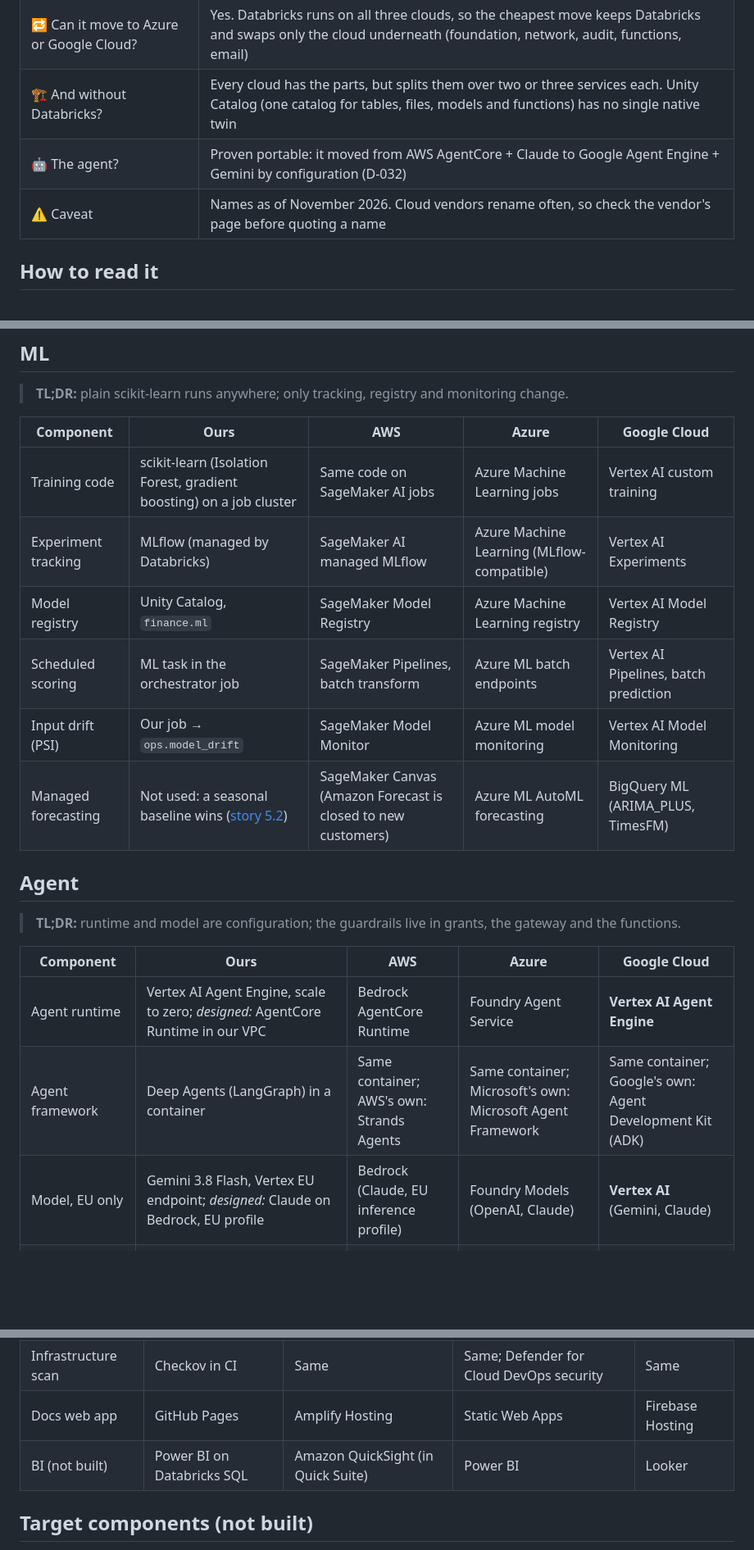
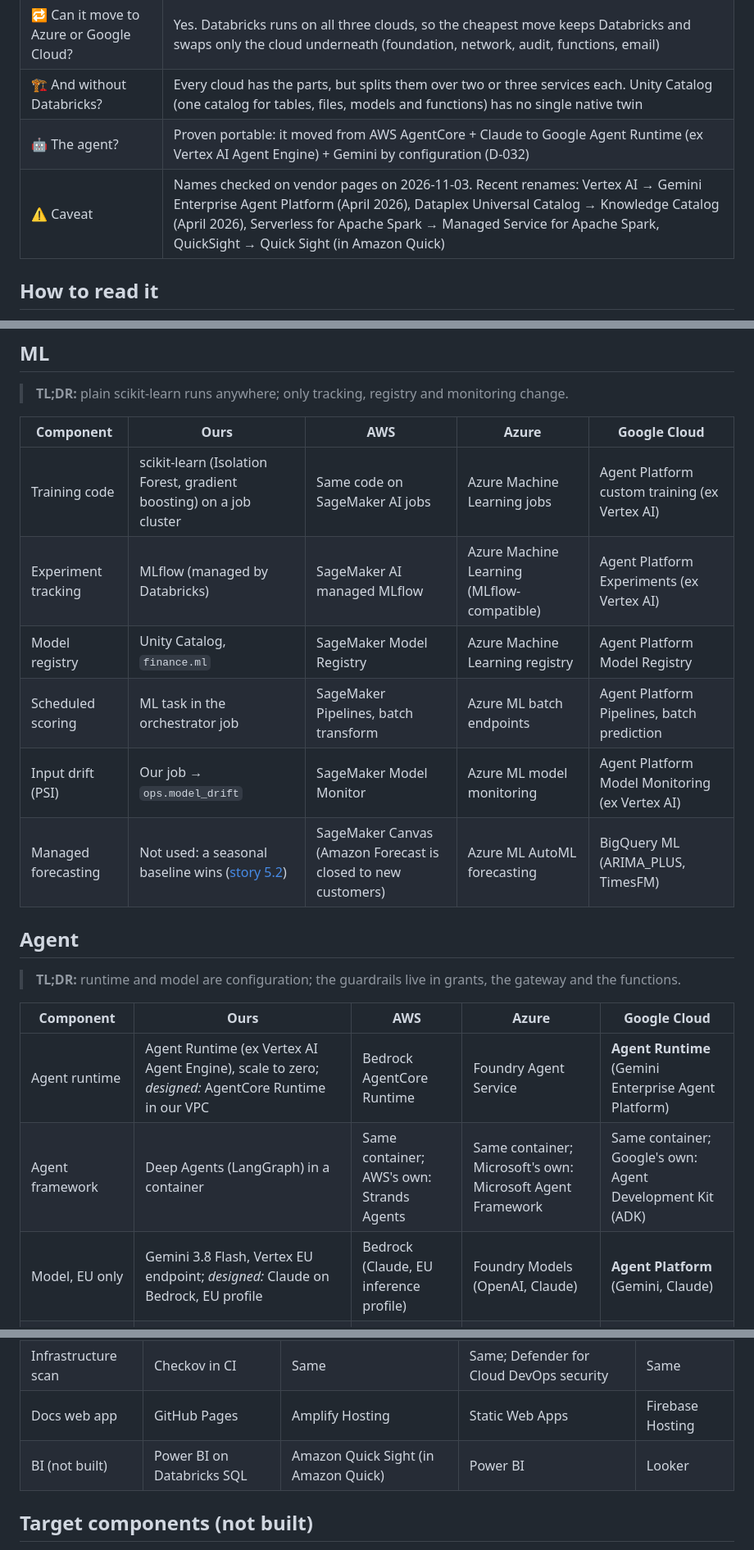
Before and after one commit to kheuchi/retail-finance-platform-control-plane, a Markdown page: docs/guides/cloud-equivalents.md, 3 parts joined by grey strips. Shown at 82% size. Rendered like a GitHub page; blank space fills up the shorter version.

Commit message:
docs: cloud equivalents use names checked on vendor pages (Agent Platform ex Vertex AI, Knowledge Catalog, Managed Service for Apache Spark, Amazon Quick Sight)
Co-Authored-By: Claude Opus 5.5 <noreply@anthropic.com>

```diff
--- a/docs/guides/cloud-equivalents.md
+++ b/docs/guides/cloud-equivalents.md
@@ -13,8 +13,8 @@ Updated 2026-11-03. What we built: [HLD](../architecture/hld.md). Why these pick
 | 🧩 What is our stack? | AWS (account, network, audit, Lambda, email) + Databricks (lakehouse, jobs, ML, catalog) + Google Cloud (the agent's runtime and model) + GitHub (code, CI) |
 | 🔁 Can it move to Azure or Google Cloud? | Yes. Databricks runs on all three clouds, so the cheapest move keeps Databricks and swaps only the cloud underneath (foundation, network, audit, functions, email) |
 | 🏗️ And without Databricks? | Every cloud has the parts, but splits them over two or three services each. Unity Catalog (one catalog for tables, files, models and functions) has no single native twin |
-| 🤖 The agent? | Proven portable: it moved from AWS AgentCore + Claude to Google Agent Engine + Gemini by configuration (D-032) |
-| ⚠️ Caveat | Names as of November 2026. Cloud vendors rename often, so check the vendor's page before quoting a name |
+| 🤖 The agent? | Proven portable: it moved from AWS AgentCore + Claude to Google Agent Runtime (ex Vertex AI Agent Engine) + Gemini by configuration (D-032) |
+| ⚠️ Caveat | Names checked on vendor pages on 2026-11-03. Recent renames: Vertex AI → Gemini Enterprise Agent Platform (April 2026), Dataplex Universal Catalog → Knowledge Catalog (April 2026), Serverless for Apache Spark → Managed Service for Apache Spark, QuickSight → Quick Sight (in Amazon Quick) |
 
 ## How to read it
 
@@ -88,11 +88,11 @@ Updated 2026-11-03. What we built: [HLD](../architecture/hld.md). Why these pick
 
 | Component | Ours | AWS | Azure | Google Cloud |
 |---|---|---|---|---|
-| Training code | scikit-learn (Isolation Forest, gradient boosting) on a job cluster | Same code on SageMaker AI jobs | Azure Machine Learning jobs | Vertex AI custom training |
-| Experiment tracking | MLflow (managed by Databricks) | SageMaker AI managed MLflow | Azure Machine Learning (MLflow-compatible) | Vertex AI Experiments |
-| Model registry | Unity Catalog, `finance.ml` | SageMaker Model Registry | Azure Machine Learning registry | Vertex AI Model Registry |
-| Scheduled scoring | ML task in the orchestrator job | SageMaker Pipelines, batch transform | Azure ML batch endpoints | Vertex AI Pipelines, batch prediction |
-| Input drift (PSI) | Our job → `ops.model_drift` | SageMaker Model Monitor | Azure ML model monitoring | Vertex AI Model Monitoring |
+| Training code | scikit-learn (Isolation Forest, gradient boosting) on a job cluster | Same code on SageMaker AI jobs | Azure Machine Learning jobs | Agent Platform custom training (ex Vertex AI) |
+| Experiment tracking | MLflow (managed by Databricks) | SageMaker AI managed MLflow | Azure Machine Learning (MLflow-compatible) | Agent Platform Experiments (ex Vertex AI) |
+| Model registry | Unity Catalog, `finance.ml` | SageMaker Model Registry | Azure Machine Learning registry | Agent Platform Model Registry |
+| Scheduled scoring | ML task in the orchestrator job | SageMaker Pipelines, batch transform | Azure ML batch endpoints | Agent Platform Pipelines, batch prediction |
+| Input drift (PSI) | Our job → `ops.model_drift` | SageMaker Model Monitor | Azure ML model monitoring | Agent Platform Model Monitoring (ex Vertex AI) |
 | Managed forecasting | Not used: a seasonal baseline wins ([story 5.2](../stories/5.2-revenue-forecast.md)) | SageMaker Canvas (Amazon Forecast is closed to new customers) | Azure ML AutoML forecasting | BigQuery ML (ARIMA_PLUS, TimesFM) |
 
 ## Agent
@@ -101,9 +101,9 @@ Updated 2026-11-03. What we built: [HLD](../architecture/hld.md). Why these pick
 
 | Component | Ours | AWS | Azure | Google Cloud |
 |---|---|---|---|---|
-| Agent runtime | Vertex AI Agent Engine, scale to zero; *designed:* AgentCore Runtime in our VPC | Bedrock AgentCore Runtime | Foundry Agent Service | **Vertex AI Agent Engine** |
+| Agent runtime | Agent Runtime (ex Vertex AI Agent Engine), scale to zero; *designed:* AgentCore Runtime in our VPC | Bedrock AgentCore Runtime | Foundry Agent Service | **Agent Runtime** (Gemini Enterprise Agent Platform) |
 | Agent framework | Deep Agents (LangGraph) in a container | Same container; AWS's own: Strands Agents | Same container; Microsoft's own: Microsoft Agent Framework | Same container; Google's own: Agent Development Kit (ADK) |
-| Model, EU only | Gemini 3.8 Flash, Vertex EU endpoint; *designed:* Claude on Bedrock, EU profile | Bedrock (Claude, EU inference profile) | Foundry Models (OpenAI, Claude) | **Vertex AI** (Gemini, Claude) |
+| Model, EU only | Gemini 3.8 Flash, Vertex EU endpoint; *designed:* Claude on Bedrock, EU profile | Bedrock (Claude, EU inference profile) | Foundry Models (OpenAI, Claude) | **Agent Platform** (Gemini, Claude) |
 | Data tools over MCP | Databricks managed MCP → 7 functions in `finance.agent` | AgentCore Gateway in front of Lambda or Redshift | Azure MCP Server, Fabric data agent | MCP Toolbox for Databases, BigQuery MCP server |
 | Read-only functions that run with the owner's rights | Unity Catalog SQL functions (agent has EXECUTE only) | Redshift stored procedures, `SECURITY DEFINER` | Stored procedures `EXECUTE AS OWNER` | BigQuery authorized routines |
 | Gateway for actions | AgentCore Gateway (MCP, IAM auth) | **AgentCore Gateway** | API Management (AI gateway, MCP) | Apigee |
@@ -121,7 +121,7 @@ Updated 2026-11-03. What we built: [HLD](../architecture/hld.md). Why these pick
 | Code and CI/CD | GitHub + Actions | CodePipeline + CodeBuild | Azure DevOps (or GitHub) | Cloud Build |
 | Infrastructure scan | Checkov in CI | Same | Same; Defender for Cloud DevOps security | Same |
 | Docs web app | GitHub Pages | Amplify Hosting | Static Web Apps | Firebase Hosting |
-| BI (not built) | Power BI on Databricks SQL | Amazon QuickSight (in Quick Suite) | Power BI | Looker |
+| BI (not built) | Power BI on Databricks SQL | Amazon Quick Sight (in Amazon Quick) | Power BI | Looker |
 
 ## Target components (not built)
 
```
Also changed, not shown: other parts of docs/guides/cloud-equivalents.md (+5 -5 lines).
